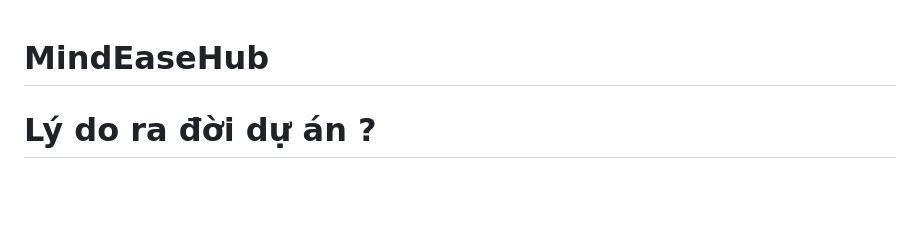
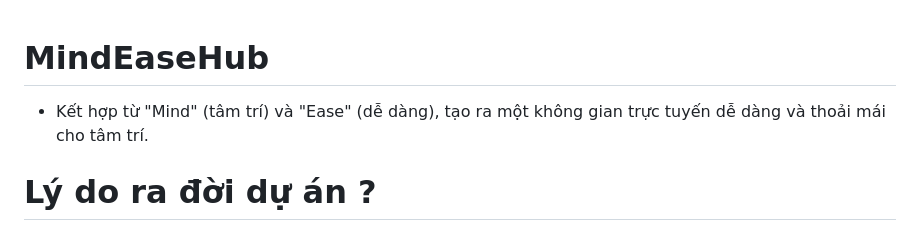
Before and after one commit to datntse150392/MindEaseHub, a Markdown page: README.md, the part around the change. GitHub-like rendering; blank space fills up the shorter version.

Commit message:
📝Update README.md

```diff
--- a/README.md
+++ b/README.md
@@ -1,4 +1,5 @@
 # MindEaseHub
+- Kết hợp từ "Mind" (tâm trí) và "Ease" (dễ dàng), tạo ra một không gian trực tuyến dễ dàng và thoải mái cho tâm trí.
 
 # Lý do ra đời dự án ?
 1. **Đáp Ứng Vấn Đề Tâm Lý Hiện Hữu:**
```
